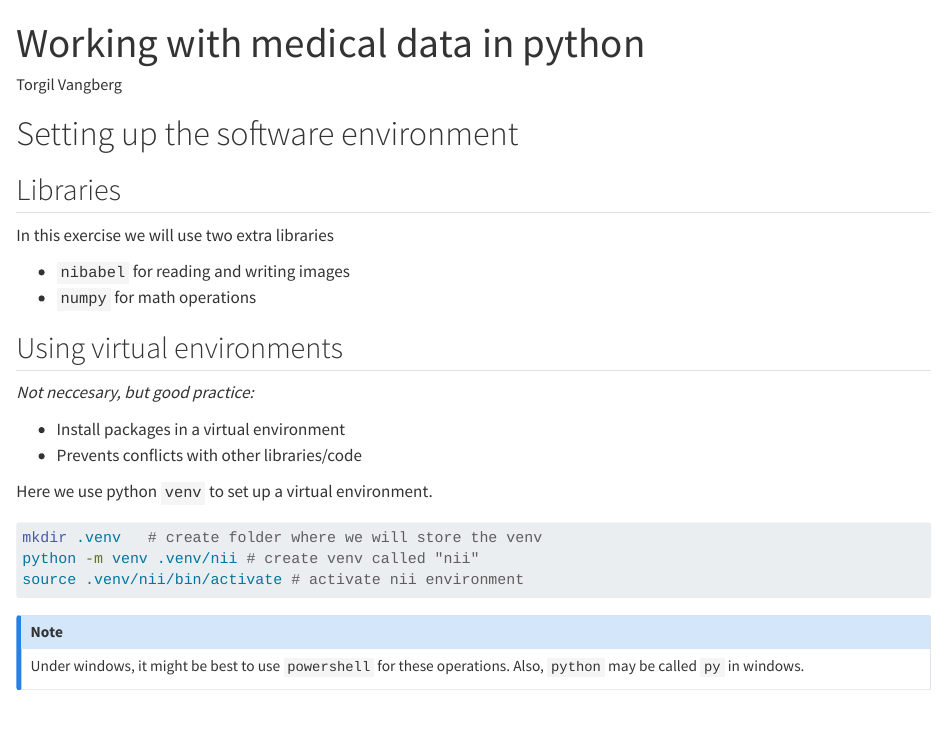
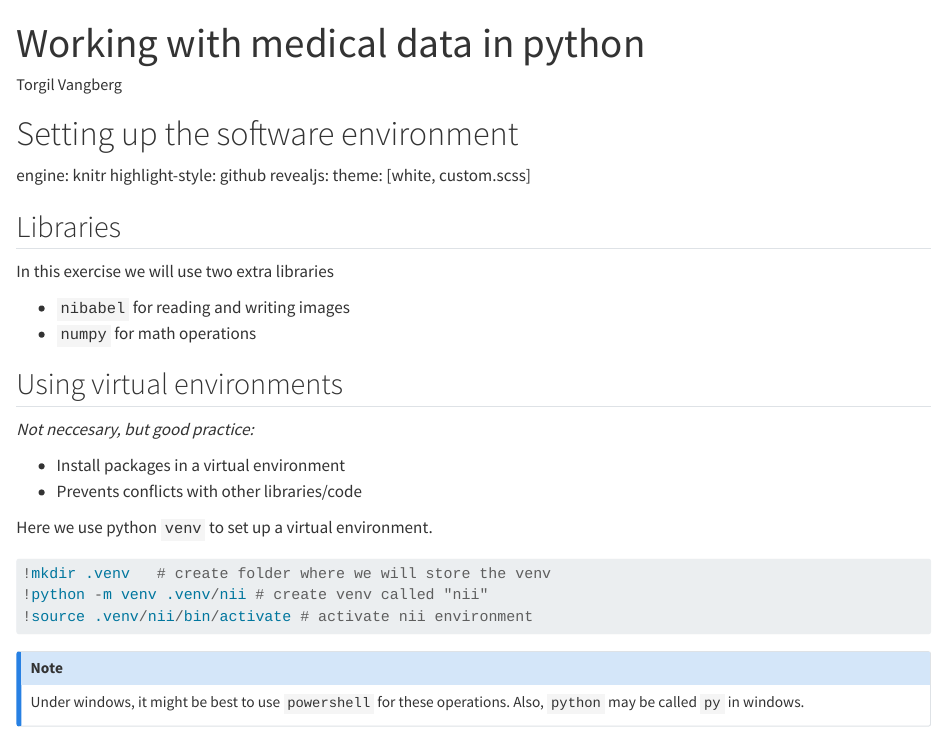
Before and after one commit to torgil01/med_imaging_lecture, a Quarto document (lecture.qmd): the page in a window 1100 px wide, from its top. Rendered offline with R 4.5, knitr and Pandoc in place of Quarto, with nearby package versions; both versions are drawn in the output format of the newer one.

Commit message:
move from revealjs to html

````diff
--- a/lecture.qmd
+++ b/lecture.qmd
@@ -1,13 +1,14 @@
 ---
 title: "Working with medical data in python"
 author: "Torgil Vangberg"
-format:
-    revealjs:
-        theme: [white, custom.scss]
-highlight-style: github
+format: html
 ---
 
 # Setting up the software environment
+engine: knitr
+highlight-style: github
+revealjs:
+        theme: [white, custom.scss]
 
 ## Libraries
 
@@ -25,10 +26,12 @@ In this exercise we will use two extra libraries
 
 Here we use python `venv` to set up a virtual environment.
 
-```{.bash  code-line-numbers="|1|2|3"}
-mkdir .venv   # create folder where we will store the venv
-python -m venv .venv/nii # create venv called "nii"
-source .venv/nii/bin/activate # activate nii environment
+```{python}
+#| eval: false
+#| echo: true
+!mkdir .venv   # create folder where we will store the venv
+!python -m venv .venv/nii # create venv called "nii"
+!source .venv/nii/bin/activate # activate nii environment
 ```
 
 
````
Also changed, not shown: lecture.qmd (3 more changed lines).
